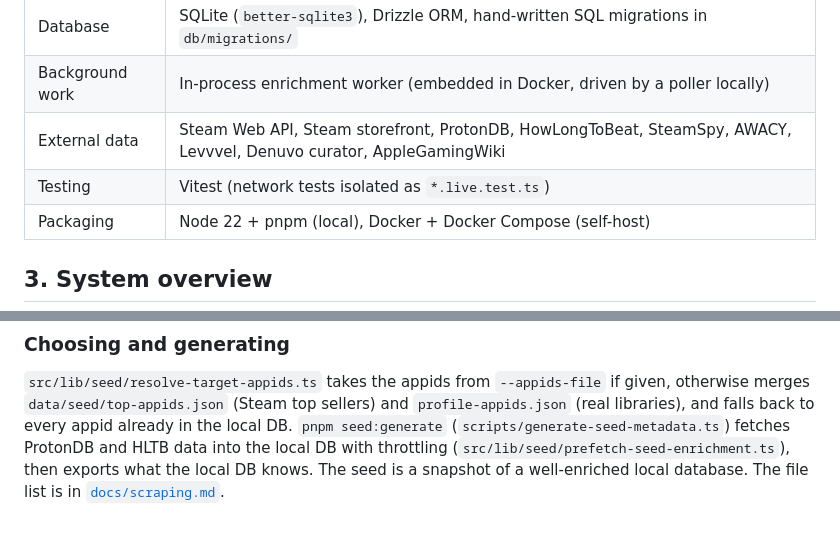
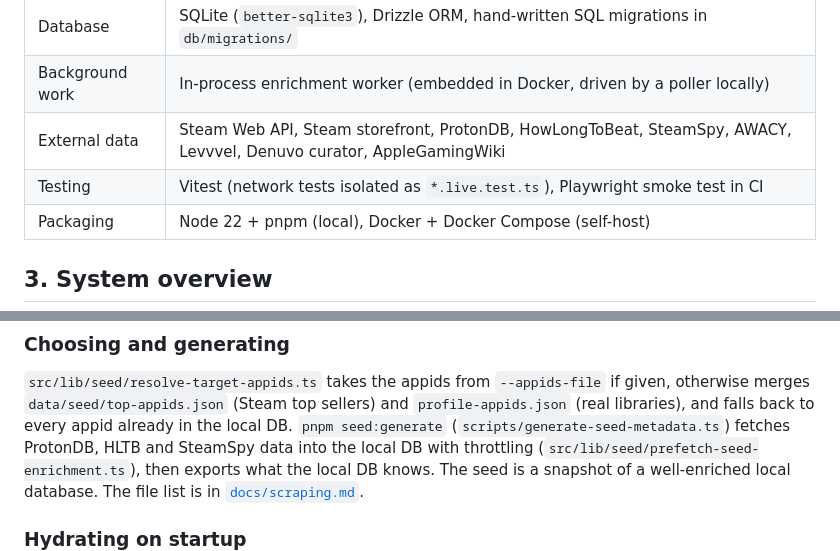
Before and after one commit to atahan99/Steam-Library-Matrix, a Markdown page: docs/architecture.md, 2 parts joined by grey strips. GitHub-like rendering.

```diff
--- a/docs/architecture.md
+++ b/docs/architecture.md
@@ -34,7 +34,7 @@ For setup and operations see [`README.md`](../README.md) and the other files in
 | Database | SQLite (`better-sqlite3`), Drizzle ORM, hand-written SQL migrations in `db/migrations/` |
 | Background work | In-process enrichment worker (embedded in Docker, driven by a poller locally) |
 | External data | Steam Web API, Steam storefront, ProtonDB, HowLongToBeat, SteamSpy, AWACY, Levvvel, Denuvo curator, AppleGamingWiki |
-| Testing | Vitest (network tests isolated as `*.live.test.ts`) |
+| Testing | Vitest (network tests isolated as `*.live.test.ts`), Playwright smoke test in CI |
 | Packaging | Node 22 + pnpm (local), Docker + Docker Compose (self-host) |
 
 ## 3. System overview
@@ -426,8 +426,8 @@ before the worker catches up and every install does not re-scrape the same games
 `src/lib/seed/resolve-target-appids.ts` takes the appids from `--appids-file` if given,
 otherwise merges `data/seed/top-appids.json` (Steam top sellers) and
 `profile-appids.json` (real libraries), and falls back to every appid already in the
-local DB. `pnpm seed:generate` (`scripts/generate-seed-metadata.ts`) fetches ProtonDB and
-HLTB data into the local DB with throttling (`src/lib/seed/prefetch-seed-enrichment.ts`),
+local DB. `pnpm seed:generate` (`scripts/generate-seed-metadata.ts`) fetches ProtonDB,
+HLTB and SteamSpy data into the local DB with throttling (`src/lib/seed/prefetch-seed-enrichment.ts`),
 then exports what the local DB knows. The seed is a snapshot of a well-enriched local
 database. The file list is in [`docs/scraping.md`](./scraping.md#bundled-seed-metadata).
 
```
Also changed, not shown: README.md (+10 -4 lines), docs/scraping.md (+1 -1 lines), docs/images/backlog.png (added), docs/images/howlongtobeat.png, docs/images/landing.png, docs/images/library.png (added), docs/images/overview.png, docs/images/protondb.png.
